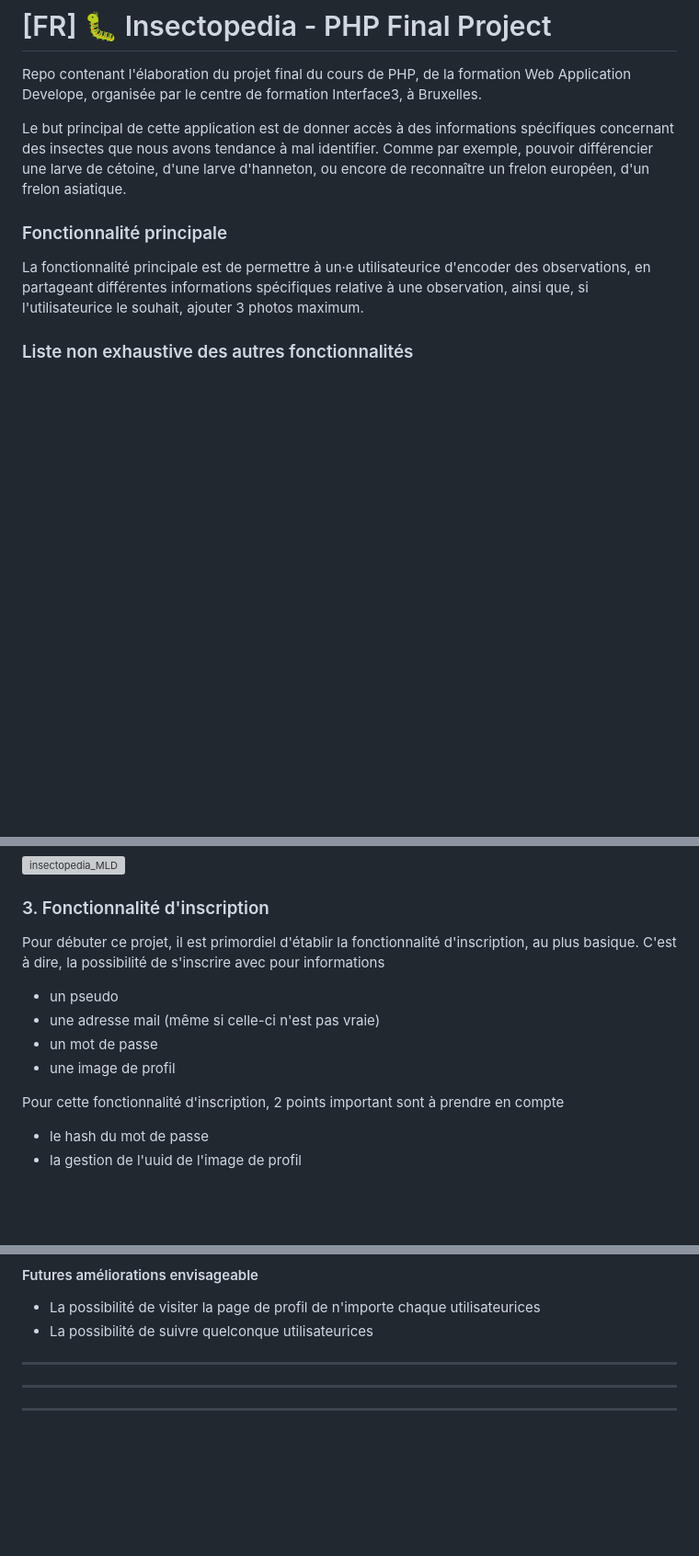
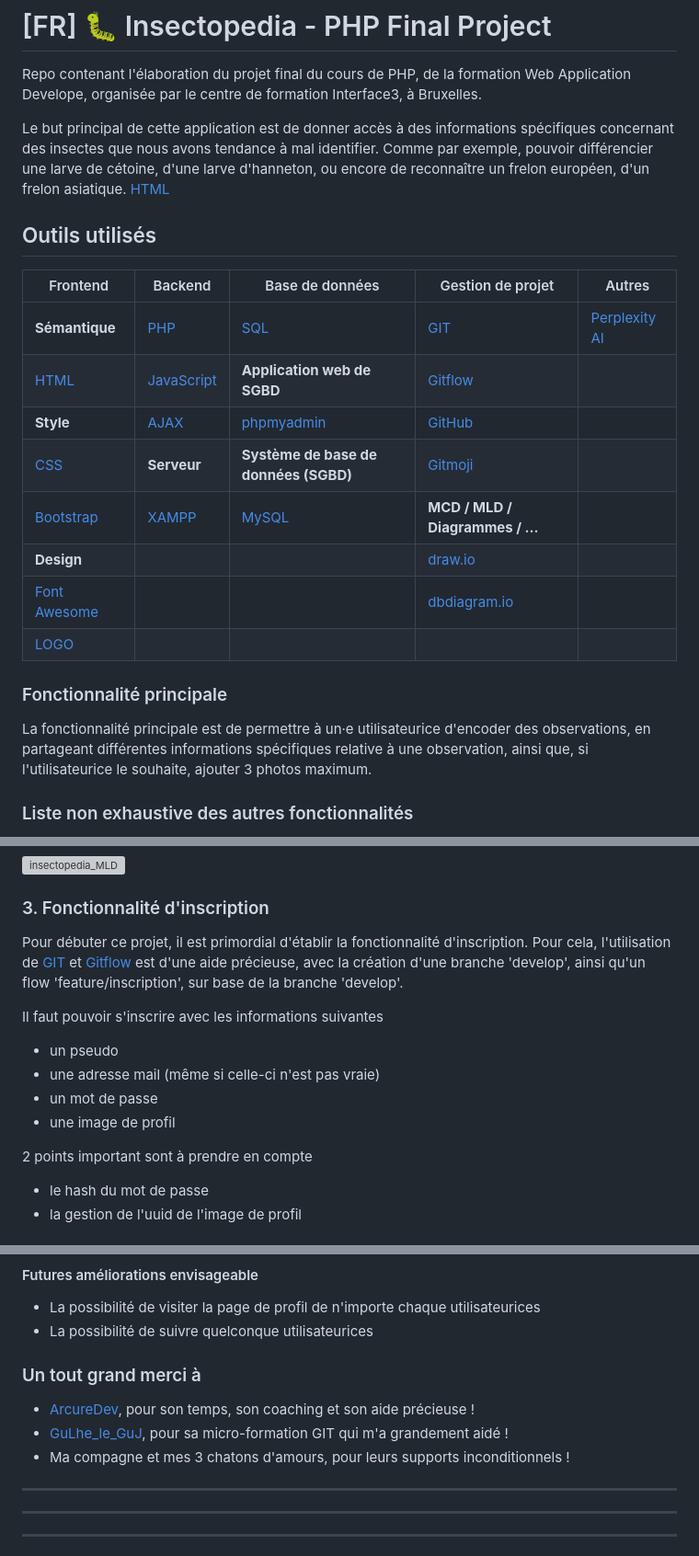
Before and after one commit to belynnn/I3_WAD_PHP__final_project_insectopedia, a Markdown page: README.md, 3 parts joined by grey strips. Shown: that part at 92% size. GitHub-like rendering; blank space fills up the shorter version; grey boxes are pictures that could not be loaded.

Commit message:
📝 Update README.md
Ajout des outils utilisés + ajout de la section remerciement

```diff
--- a/README.md
+++ b/README.md
@@ -3,9 +3,21 @@ English below
 Repo contenant l'élaboration du projet final du cours de PHP, de la formation Web Application Develope, organisée par le centre de formation Interface3, à Bruxelles.
 
 Le but principal de cette application est de donner accès à des informations spécifiques concernant des insectes que nous avons tendance à mal identifier. Comme par exemple, pouvoir différencier une larve de cétoine, d'une larve d'hanneton, ou encore de reconnaître un frelon européen, d'un frelon asiatique.
+<a href="https://developer.mozilla.org/fr/docs/Web/HTML" target="_blank" rel="noopener">HTML</a>
+## Outils utilisés
+| Frontend                                              | Backend                                                            | Base de données             | Gestion de projet                                  | Autres |
+|---|---|---|---|---|
+| **Sémantique**                                        | [PHP](https://www.php.net/)                                        | [SQL](https://sql.sh/)      | [GIT](https://git-scm.com/)                        | [Perplexity AI](https://www.perplexity.ai/) |
+| [HTML](https://developer.mozilla.org/fr/docs/Web/HTML)| [JavaScript](https://developer.mozilla.org/fr/docs/Web/JavaScript) | **Application web de SGBD** | [Gitflow](https://www.atlassian.com/git/tutorials/comparing-workflows/gitflow-workflow) | |
+| **Style**                                             | [AJAX](https://developer.mozilla.org/fr/docs/Glossary/AJAX)        | [phpmyadmin](https://www.phpmyadmin.net/) | [GitHub](https://github.com/)                                             | |
+| [CSS](https://developer.mozilla.org/fr/docs/Web/CSS)  | **Serveur**                                                        | **Système de base de données (SGBD)**     | [Gitmoji](https://gitmoji.dev/)                                           | |
+| [Bootstrap](https://getbootstrap.com/)                | [XAMPP](https://www.apachefriends.org/fr/index.html)               | [MySQL](https://www.mysql.com/fr/)        | **MCD / MLD / Diagrammes / ...**                                          | |
+| **Design**                                            |                                                                    |                                           | [draw.io](https://app.diagrams.net/)                                      | |
+| [Font Awesome](https://fontawesome.com/)              |                                                                    |                                           | [dbdiagram.io](https://dbdiagram.io/home)                                 | |
+| [LOGO](https://logo.com/)                             |                                                                    |                                           |                                                                           | |
 
 ### Fonctionnalité principale
-La fonctionnalité principale est de permettre à un·e utilisateurice d'encoder des observations, en partageant différentes informations spécifiques relative à une observation, ainsi que, si l'utilisateurice le souhait, ajouter 3 photos maximum.
+La fonctionnalité principale est de permettre à un·e utilisateurice d'encoder des observations, en partageant différentes informations spécifiques relative à une observation, ainsi que, si l'utilisateurice le souhaite, ajouter 3 photos maximum.
 
 ### Liste non exhaustive des autres fonctionnalités
    1. Inscription
@@ -25,13 +37,15 @@ Création d'un Modèle Logique de Données
 ![insectopedia_MLD](https://cdn.discordapp.com/attachments/1262106517859991723/1262148032078676199/insectopedia_MLD.png?ex=66958a74&is=669438f4&hm=3b7c6602330a0b12cc31ab752a5166004f26126e5019823c2776ad15e7ba671d&)
 
 ### 3. Fonctionnalité d'inscription
-Pour débuter ce projet, il est primordiel d'établir la fonctionnalité d'inscription, au plus basique. C'est à dire, la possibilité de s'inscrire avec pour informations
+Pour débuter ce projet, il est primordial d'établir la fonctionnalité d'inscription. Pour cela, l'utilisation de [GIT](https://git-scm.com/) et [Gitflow](https://www.atlassian.com/git/tutorials/comparing-workflows/gitflow-workflow) est d'une aide précieuse, avec la création d'une branche 'develop', ainsi qu'un flow 'feature/inscription', sur base de la branche 'develop'.
+
+Il faut pouvoir s'inscrire avec les informations suivantes
    * un pseudo
    * une adresse mail (même si celle-ci n'est pas vraie)
    * un mot de passe
    * une image de profil
 
-Pour cette fonctionnalité d'inscription, 2 points important sont à prendre en compte
+2 points important sont à prendre en compte
    * le hash du mot de passe
    * la gestion de l'uuid de l'image de profil
 
@@ -45,6 +59,11 @@ Une fois l'utilisateurice inscrit·e, celleux pourront avoir accès à leur page
 #### Futures améliorations envisageable
 * La possibilité de visiter la page de profil de n'importe chaque utilisateurices
 * La possibilité de suivre quelconque utilisateurices
+
+### Un tout grand merci à
+* [ArcureDev](https://www.twitch.tv/arcuredev), pour son temps, son coaching et son aide précieuse !
+* [GuLhe_le_GuJ](https://www.twitch.tv/gulhe_le_guj), pour sa micro-formation GIT qui m'a grandement aidé !
+* Ma compagne et mes 3 chatons d'amours, pour leurs supports inconditionnels !
 ___
 ___
 ___
```
